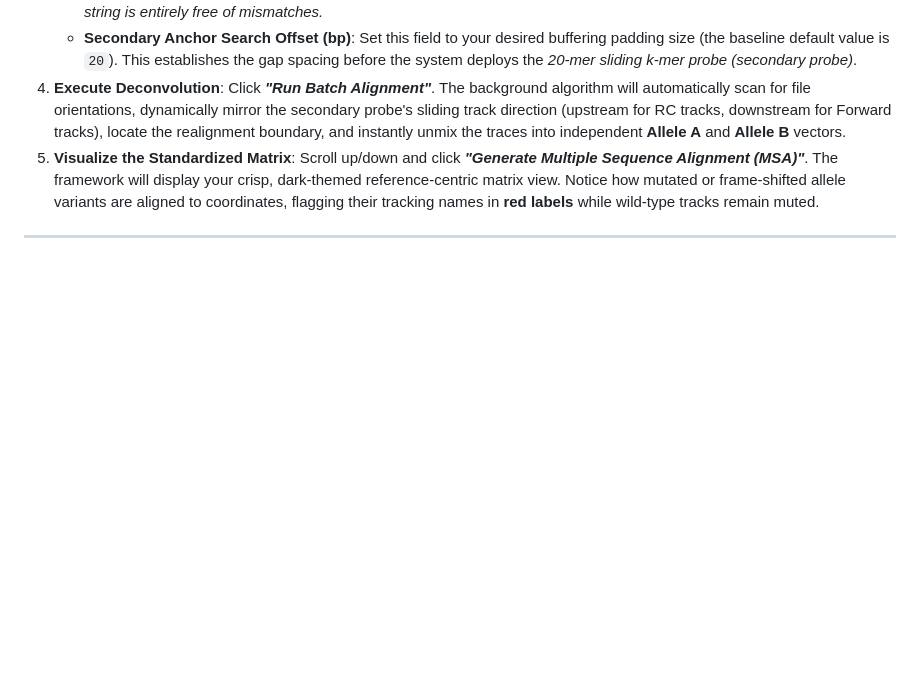
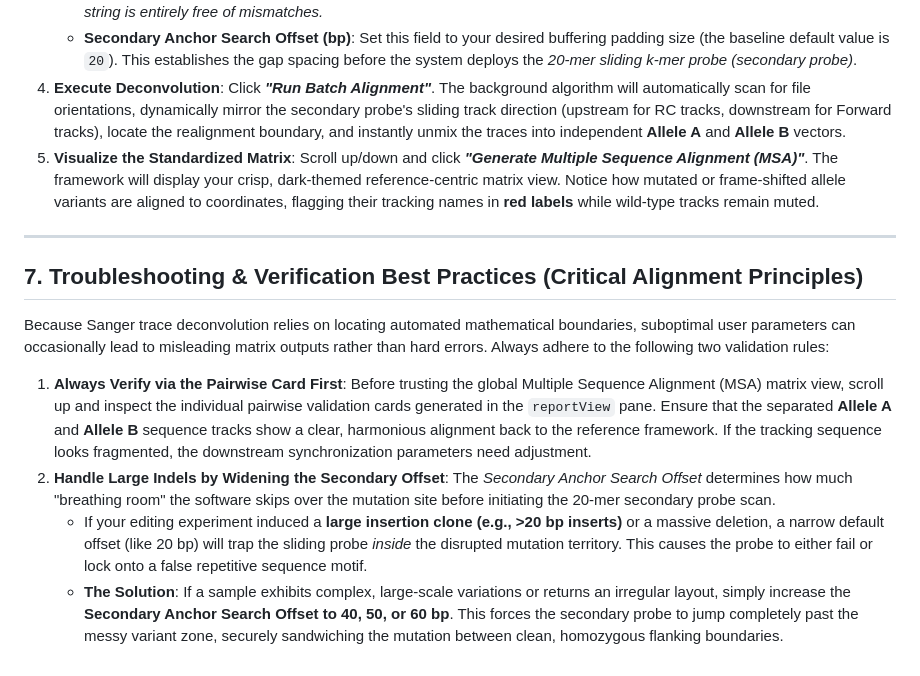
Before and after one commit to tsugama-eng/sabe-owl, a Markdown page: README.md, the part around the change. Rendered like a GitHub page; blank space fills up the shorter version.

Commit message:
Add troubleshooting section to README
Added troubleshooting and verification best practices for Sanger trace deconvolution.

```diff
--- a/README.md
+++ b/README.md
@@ -92,3 +92,12 @@ To evaluate SAVE-OWL's unique wave-driven phase deconvolution and absolute-coord
 5. **Visualize the Standardized Matrix**: Scroll up/down and click ***"Generate Multiple Sequence Alignment (MSA)"***. The framework will display your crisp, dark-themed reference-centric matrix view. Notice how mutated or frame-shifted allele variants are aligned to coordinates, flagging their tracking names in **red labels** while wild-type tracks remain muted.
 
 ---
+
+## 7. Troubleshooting & Verification Best Practices (Critical Alignment Principles)
+
+Because Sanger trace deconvolution relies on locating automated mathematical boundaries, suboptimal user parameters can occasionally lead to misleading matrix outputs rather than hard errors. Always adhere to the following two validation rules:
+
+1. **Always Verify via the Pairwise Card First**: Before trusting the global Multiple Sequence Alignment (MSA) matrix view, scroll up and inspect the individual pairwise validation cards generated in the `reportView` pane. Ensure that the separated **Allele A** and **Allele B** sequence tracks show a clear, harmonious alignment back to the reference framework. If the tracking sequence looks fragmented, the downstream synchronization parameters need adjustment.
+2. **Handle Large Indels by Widening the Secondary Offset**: The *Secondary Anchor Search Offset* determines how much "breathing room" the software skips over the mutation site before initiating the 20-mer secondary probe scan.
+   * If your editing experiment induced a **large insertion clone (e.g., >20 bp inserts)** or a massive deletion, a narrow default offset (like 20 bp) will trap the sliding probe *inside* the disrupted mutation territory. This causes the probe to either fail or lock onto a false repetitive sequence motif.
+   * **The Solution**: If a sample exhibits complex, large-scale variations or returns an irregular layout, simply increase the **Secondary Anchor Search Offset to 40, 50, or 60 bp**. This forces the secondary probe to jump completely past the messy variant zone, securely sandwiching the mutation between clean, homozygous flanking boundaries.
```
